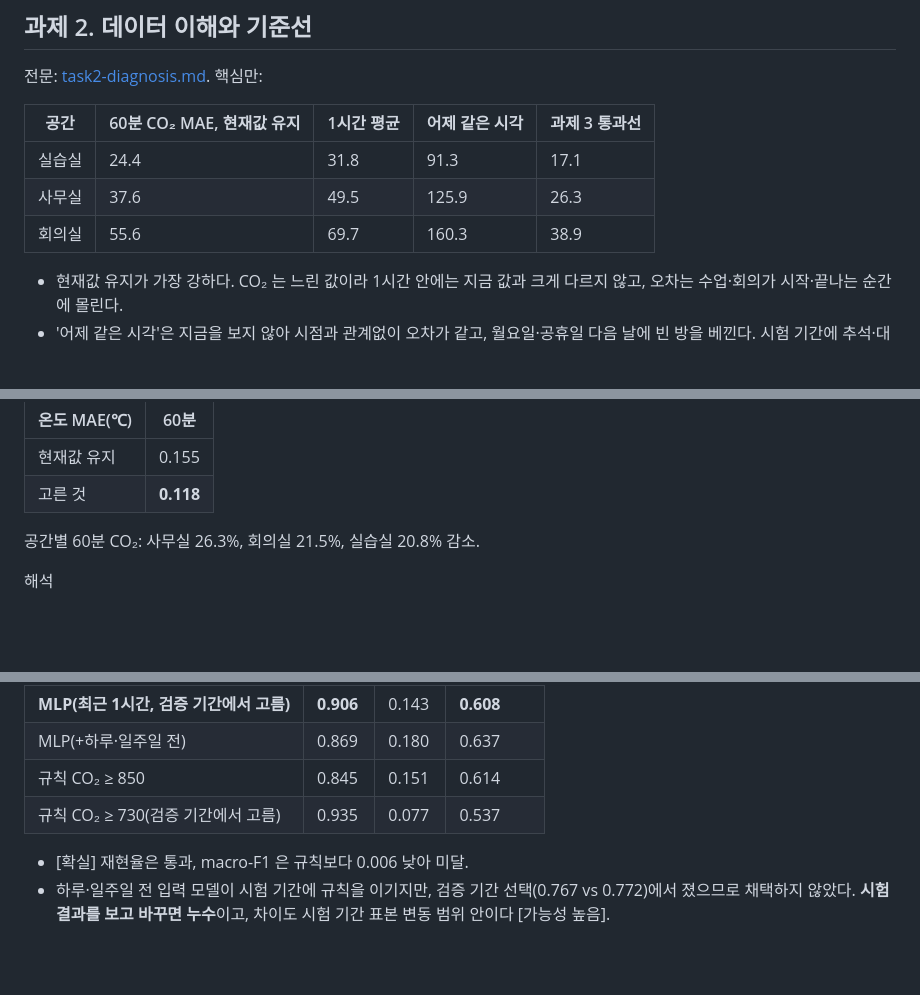
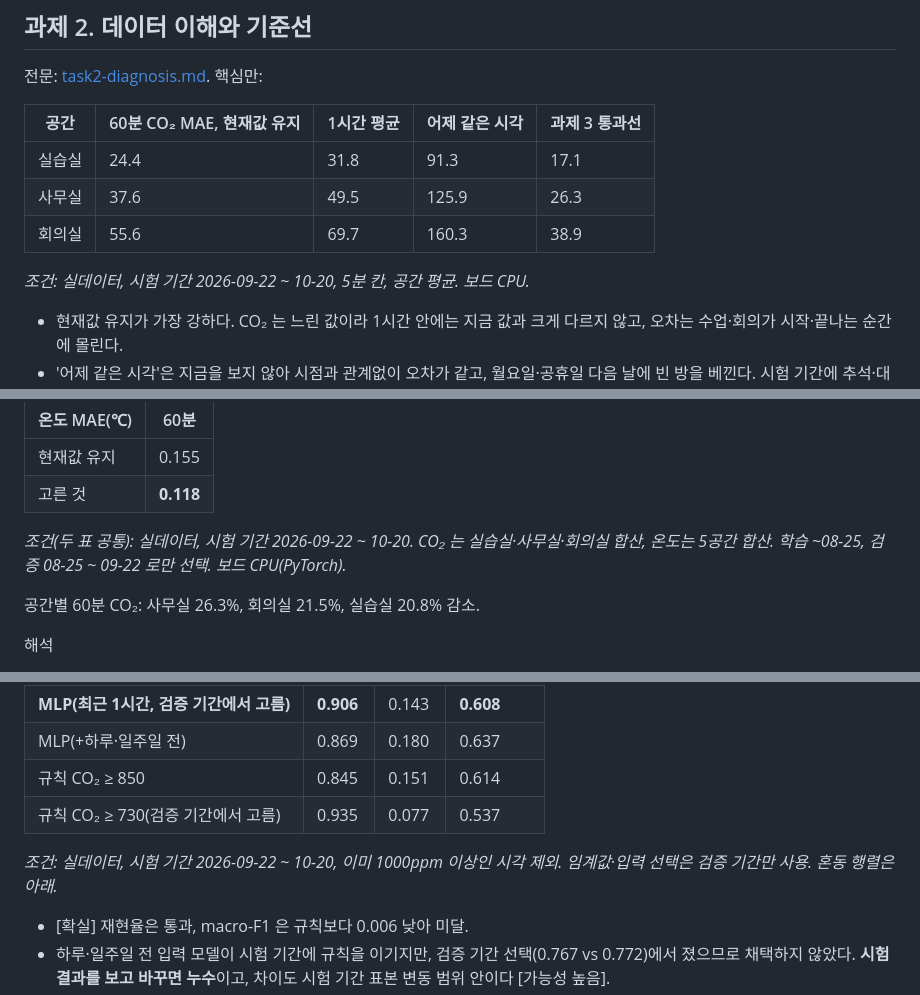
Before and after one commit to AIP-1/timeseries-inference-AIGJ_01_001, a Markdown page: docs/REPORT.md, 3 parts joined by grey strips. Drawn GitHub-style; blank space fills up the shorter version.

```diff
--- a/docs/REPORT.md
+++ b/docs/REPORT.md
@@ -69,6 +70,7 @@
 | 사무실 | 37.6 | 49.5 | 125.9 | 26.3 |
 | 회의실 | 55.6 | 69.7 | 160.3 | 38.9 |
 
+*조건: 실데이터, 시험 기간 2026-09-22 ~ 10-20, 5분 칸, 공간 평균. 보드 CPU.*
 - 현재값 유지가 가장 강하다. CO₂ 는 느린 값이라 1시간 안에는 지금 값과 크게 다르지 않고, 오차는 수업·회의가 시작·끝나는 순간에 몰린다.
 - '어제 같은 시각'은 지금을 보지 않아 시점과 관계없이 오차가 같고, 월요일·공휴일 다음 날에 빈 방을 베낀다. 시험 기간에 추석·대체공휴일·한글날이 몰려 특히 불리하다.
 - 진단 중 고친 것: 10분 주기 센서 때문에 회의실 칸이 전부 비던 문제, 2℃ 낮은 센서가 들락날락해 실습실 평균이 톱니가 되던 문제(장비별 5분 칸 → 공간 평균으로 바꿈).
@@ -88,6 +90,8 @@
 |---|---|
 | 현재값 유지 | 0.155 |
 | 고른 것 | **0.118** |
+
+*조건(두 표 공통): 실데이터, 시험 기간 2026-09-22 ~ 10-20. CO₂ 는 실습실·사무실·회의실 합산, 온도는 5공간 합산. 학습 ~08-25, 검증 08-25 ~ 09-22 로만 선택. 보드 CPU(PyTorch).*
 
 공간별 60분 CO₂: 사무실 26.3%, 회의실 21.5%, 실습실 20.8% 감소.
 
@@ -136,6 +145,7 @@
 | 규칙 CO₂ ≥ 850 | 0.845 | 0.151 | 0.614 |
 | 규칙 CO₂ ≥ 730(검증 기간에서 고름) | 0.935 | 0.077 | 0.537 |
 
+*조건: 실데이터, 시험 기간 2026-09-22 ~ 10-20, 이미 1000ppm 이상인 시각 제외. 임계값·입력 선택은 검증 기간만 사용. 혼동 행렬은 아래.*
 - [확실] 재현율은 통과, macro-F1 은 규칙보다 0.006 낮아 미달.
 - 하루·일주일 전 입력 모델이 시험 기간에 규칙을 이기지만, 검증 기간 선택(0.767 vs 0.772)에서 졌으므로 채택하지 않았다. **시험 결과를 보고 바꾸면 누수**이고, 차이도 시험 기간 표본 변동 범위 안이다 [가능성 높음].
 - 가장 많이 틀린 경우: 헛경보는 실습실 9~14시(수업 중 850~1000ppm 을 오래 유지하다 넘지 않음), 놓친 경보는 회의실 10·13·14시(회의 시작 직후 빠르게 오름). 둘 다 '곧 사람이 늘어난다/줄어든다'는 일정 정보가 없어서 생긴다.
```
Also changed, not shown: other parts of docs/REPORT.md (+9 -1 lines), docs/PRESENTATION.md (added, +35 -0 lines), docs/figures/task4_threshold.png (added).
